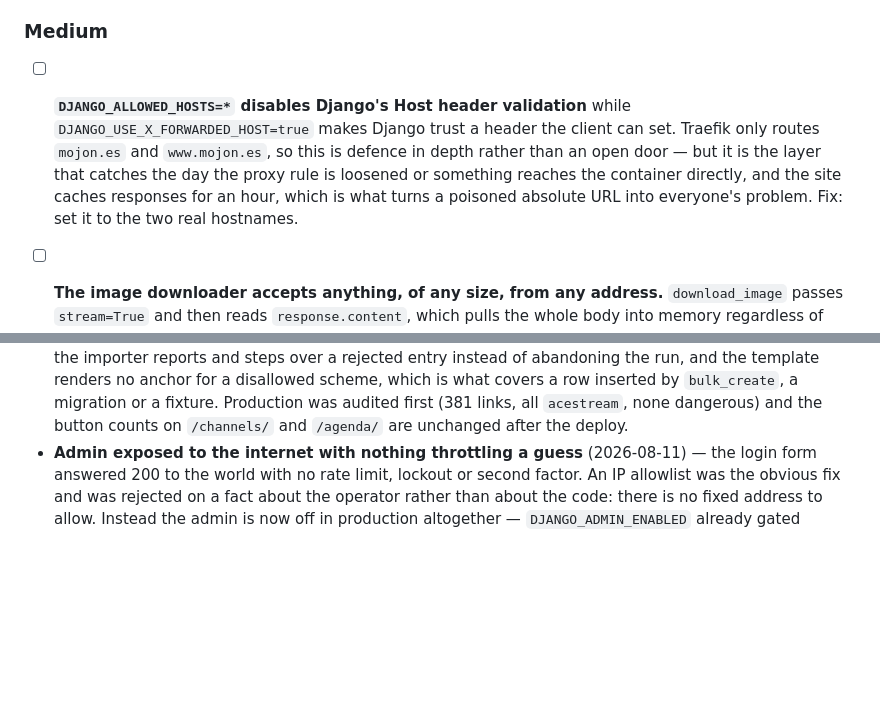
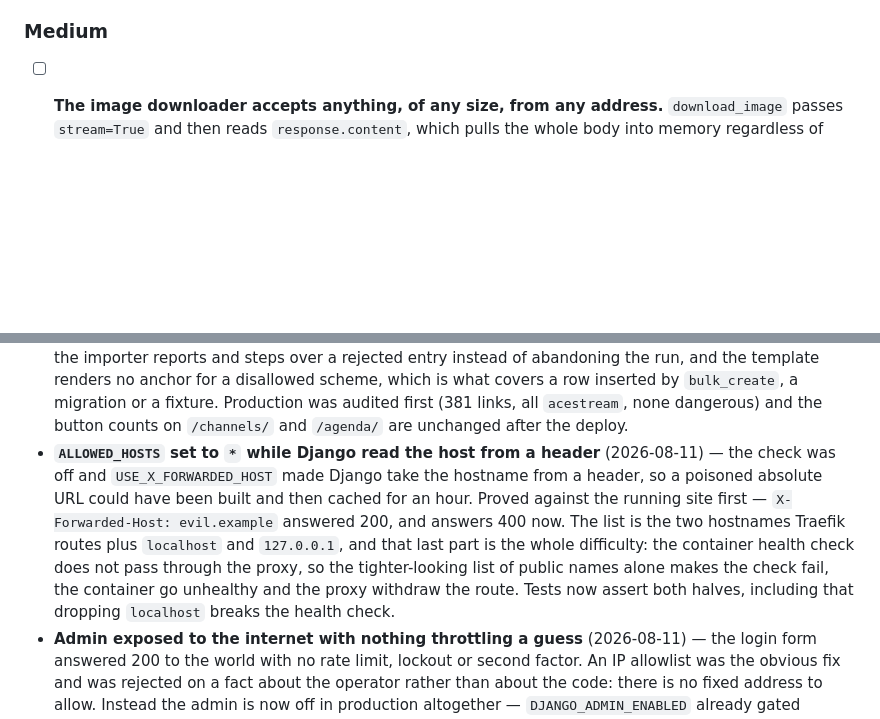
Before and after one commit to tvalverde/soccertime, a Markdown page: TODO.md, 2 parts joined by grey strips. Rendered like a GitHub page; blank space fills up the shorter version.

```diff
--- a/TODO.md
+++ b/TODO.md
@@ -18,14 +18,6 @@ baked into the image were fixed and deployed the same day; see Done. Maintenance
 that is not a security finding is kept in its own section at the end.
 
 ### Medium
-
-- [ ] **`DJANGO_ALLOWED_HOSTS=*` disables Django's Host header validation** while
-  `DJANGO_USE_X_FORWARDED_HOST=true` makes Django trust a header the client can set.
-  Traefik only routes `mojon.es` and `www.mojon.es`, so this is defence in depth rather
-  than an open door — but it is the layer that catches the day the proxy rule is loosened
-  or something reaches the container directly, and the site caches responses for an hour,
-  which is what turns a poisoned absolute URL into everyone's problem. Fix: set it to the
-  two real hostnames.
 
 - [ ] **The image downloader accepts anything, of any size, from any address.**
   `download_image` passes `stream=True` and then reads `response.content`, which pulls the
@@ -119,6 +111,15 @@ the git history. Kept here as an index of what has been through this file.
   inserted by `bulk_create`, a migration or a fixture. Production was audited first (381
   links, all `acestream`, none dangerous) and the button counts on `/channels/` and
   `/agenda/` are unchanged after the deploy.
+- **`ALLOWED_HOSTS` set to `*` while Django read the host from a header** (2026-08-11) —
+  the check was off and `USE_X_FORWARDED_HOST` made Django take the hostname from a
+  header, so a poisoned absolute URL could have been built and then cached for an hour.
+  Proved against the running site first — `X-Forwarded-Host: evil.example` answered 200,
+  and answers 400 now. The list is the two hostnames Traefik routes plus `localhost` and
+  `127.0.0.1`, and that last part is the whole difficulty: the container health check does
+  not pass through the proxy, so the tighter-looking list of public names alone makes the
+  check fail, the container go unhealthy and the proxy withdraw the route. Tests now
+  assert both halves, including that dropping `localhost` breaks the health check.
 - **Admin exposed to the internet with nothing throttling a guess** (2026-08-11) — the
   login form answered 200 to the world with no rate limit, lockout or second factor. An
   IP allowlist was the obvious fix and was rejected on a fact about the operator rather
```
Also changed, not shown: CHANGELOG.md (+7 -0 lines).
